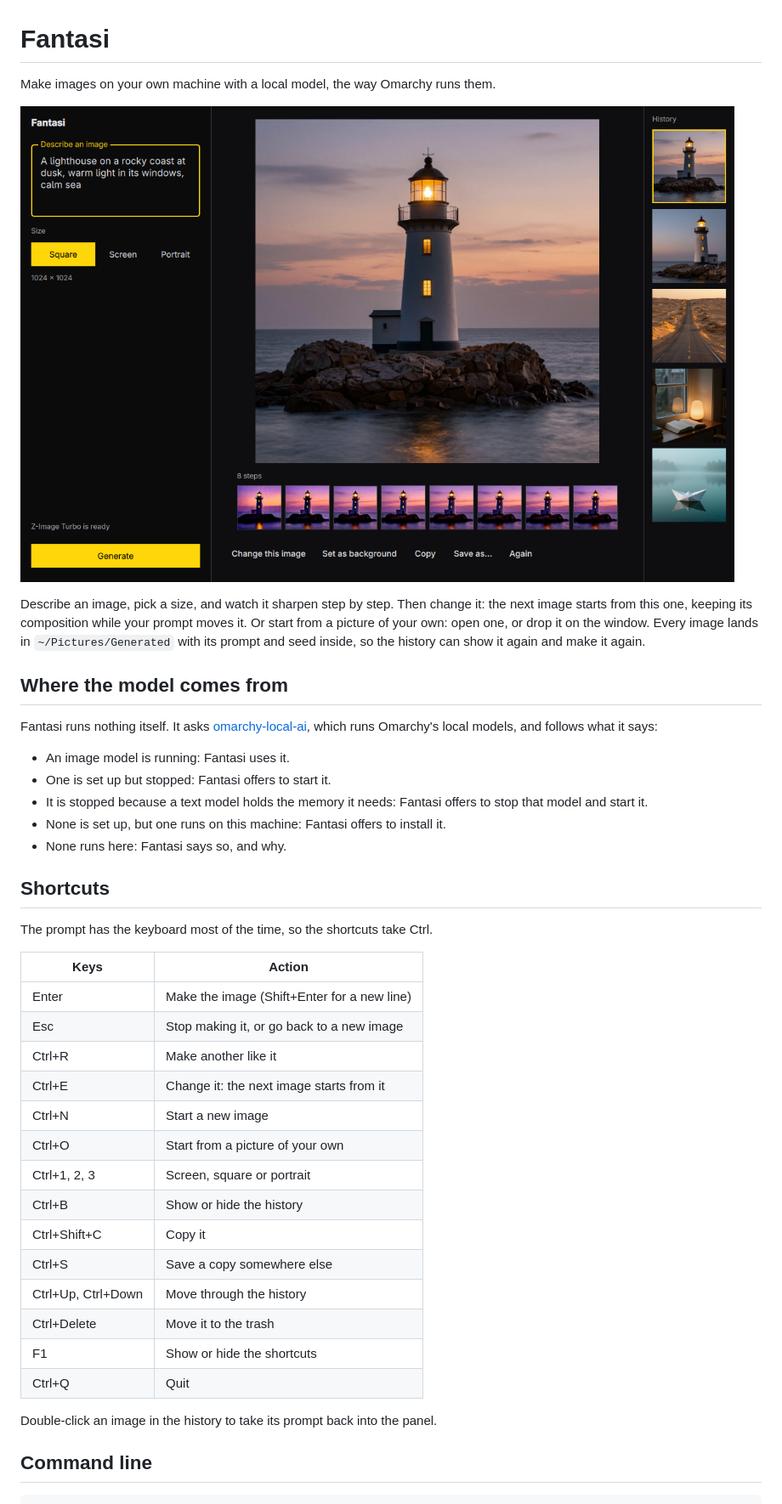
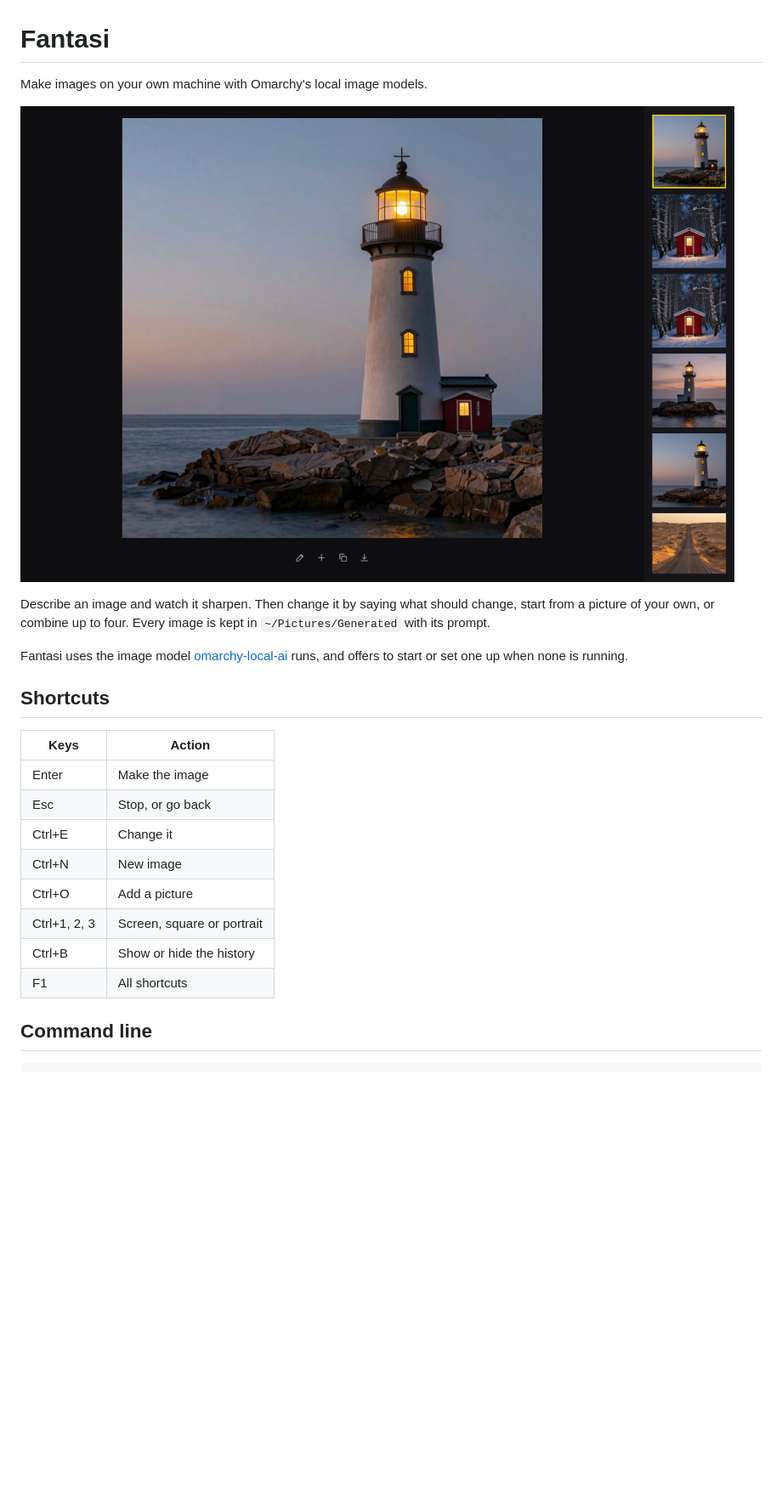
Before and after one commit to AaryanSinghChauhan09/SigmaOS-fantasi, a Markdown page: README.md, the part around one of its changes. Shown at 85% size. GitHub-like rendering; pictures changed too: docs/screenshot.png; blank space fills up the shorter version.

Commit message:
Make the README simpler, with a screenshot of Fantasi as it is now
Co-Authored-By: Claude Opus 5.5 <noreply@anthropic.com>

```diff
--- a/README.md
+++ b/README.md
@@ -1,4 +1,4 @@
 # Fantasi
 
-Make images on your own machine with a local model, the way Omarchy runs them.
+Make images on your own machine with Omarchy's local image models.
 
@@ -6,38 +6,20 @@ Make images on your own machine with a local model, the way Omarchy runs them.
 
-Describe an image, pick a size, and watch it sharpen step by step. Then change it: the next image starts from this one, keeping its composition while your prompt moves it. Or start from a picture of your own: open one, or drop it on the window. Every image lands in `~/Pictures/Generated` with its prompt and seed inside, so the history can show it again and make it again.
+Describe an image and watch it sharpen. Then change it by saying what should change, start from a picture of your own, or combine up to four. Every image is kept in `~/Pictures/Generated` with its prompt.
 
-## Where the model comes from
-
-Fantasi runs nothing itself. It asks [omarchy-local-ai](https://github.com/omacom/omarchy-local-ai), which runs Omarchy's local models, and follows what it says:
-
-- An image model is running: Fantasi uses it.
-- One is set up but stopped: Fantasi offers to start it.
-- It is stopped because a text model holds the memory it needs: Fantasi offers to stop that model and start it.
-- None is set up, but one runs on this machine: Fantasi offers to install it.
-- None runs here: Fantasi says so, and why.
+Fantasi uses the image model [omarchy-local-ai](https://github.com/omacom/omarchy-local-ai) runs, and offers to start or set one up when none is running.
 
 ## Shortcuts
 
-The prompt has the keyboard most of the time, so the shortcuts take Ctrl.
-
 | Keys | Action |
 | --- | --- |
-| Enter | Make the image (Shift+Enter for a new line) |
-| Esc | Stop making it, or go back to a new image |
-| Ctrl+R | Make another like it |
-| Ctrl+E | Change it: the next image starts from it |
-| Ctrl+N | Start a new image |
-| Ctrl+O | Start from a picture of your own |
+| Enter | Make the image |
+| Esc | Stop, or go back |
+| Ctrl+E | Change it |
+| Ctrl+N | New image |
+| Ctrl+O | Add a picture |
 | Ctrl+1, 2, 3 | Screen, square or portrait |
 | Ctrl+B | Show or hide the history |
-| Ctrl+Shift+C | Copy it |
-| Ctrl+S | Save a copy somewhere else |
-| Ctrl+Up, Ctrl+Down | Move through the history |
-| Ctrl+Delete | Move it to the trash |
-| F1 | Show or hide the shortcuts |
-| Ctrl+Q | Quit |
-
-Double-click an image in the history to take its prompt back into the panel.
+| F1 | All shortcuts |
 
 ## Command line
 
```
Also changed, not shown: other parts of README.md (+5 -21 lines).
